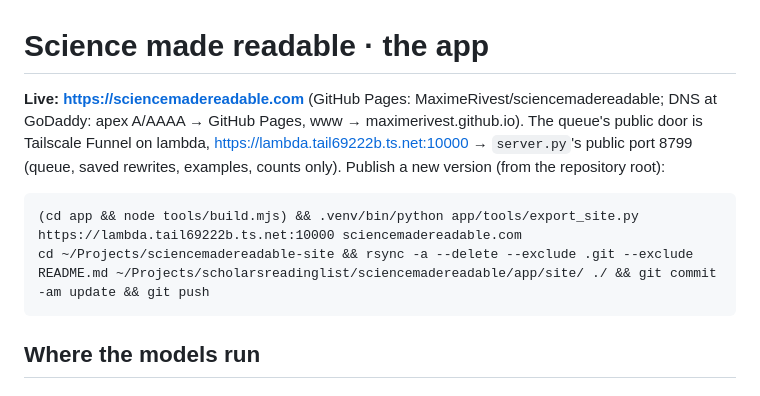
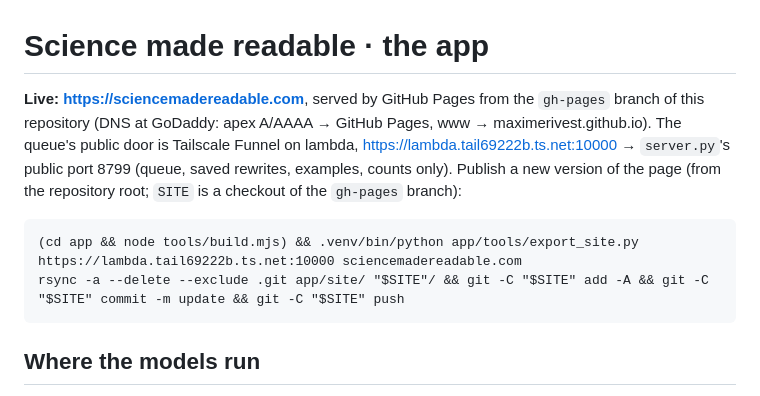
Before and after one commit to MaximeRivest/sciencemadereadable, a Markdown page: app/README.md, the part around the change. Rendered like a GitHub page.

Commit message:
The page is published from the gh-pages branch

````diff
--- a/app/README.md
+++ b/app/README.md
@@ -1,13 +1,14 @@
 # Science made readable · the app
 
-**Live: https://sciencemadereadable.com** (GitHub Pages: MaximeRivest/sciencemadereadable; DNS at GoDaddy:
-apex A/AAAA → GitHub Pages, www → maximerivest.github.io). The queue's public door is Tailscale Funnel
-on lambda, https://lambda.tail69222b.ts.net:10000 → `server.py`'s public port 8799 (queue, saved
-rewrites, examples, counts only). Publish a new version (from the repository root):
+**Live: https://sciencemadereadable.com**, served by GitHub Pages from the `gh-pages` branch of this
+repository (DNS at GoDaddy: apex A/AAAA → GitHub Pages, www → maximerivest.github.io). The queue's
+public door is Tailscale Funnel on lambda, https://lambda.tail69222b.ts.net:10000 → `server.py`'s public
+port 8799 (queue, saved rewrites, examples, counts only). Publish a new version of the page (from the
+repository root; `SITE` is a checkout of the `gh-pages` branch):
 
 ```
 (cd app && node tools/build.mjs) && .venv/bin/python app/tools/export_site.py https://lambda.tail69222b.ts.net:10000 sciencemadereadable.com
-cd ~/Projects/sciencemadereadable-site && rsync -a --delete --exclude .git --exclude README.md ~/Projects/scholarsreadinglist/sciencemadereadable/app/site/ ./ && git commit -am update && git push
+rsync -a --delete --exclude .git app/site/ "$SITE"/ && git -C "$SITE" add -A && git -C "$SITE" commit -m update && git -C "$SITE" push
 ```
 
 ## Where the models run
````
